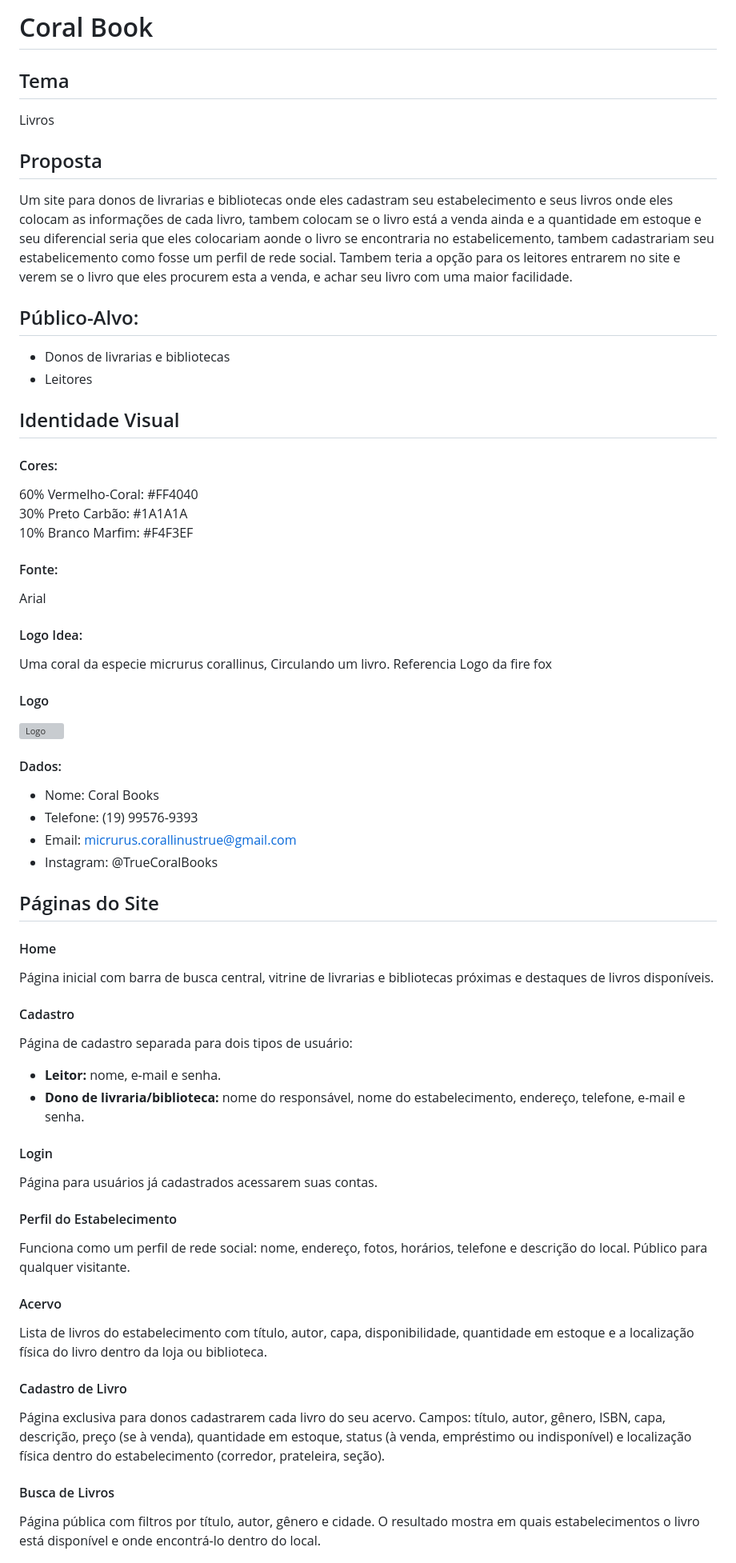
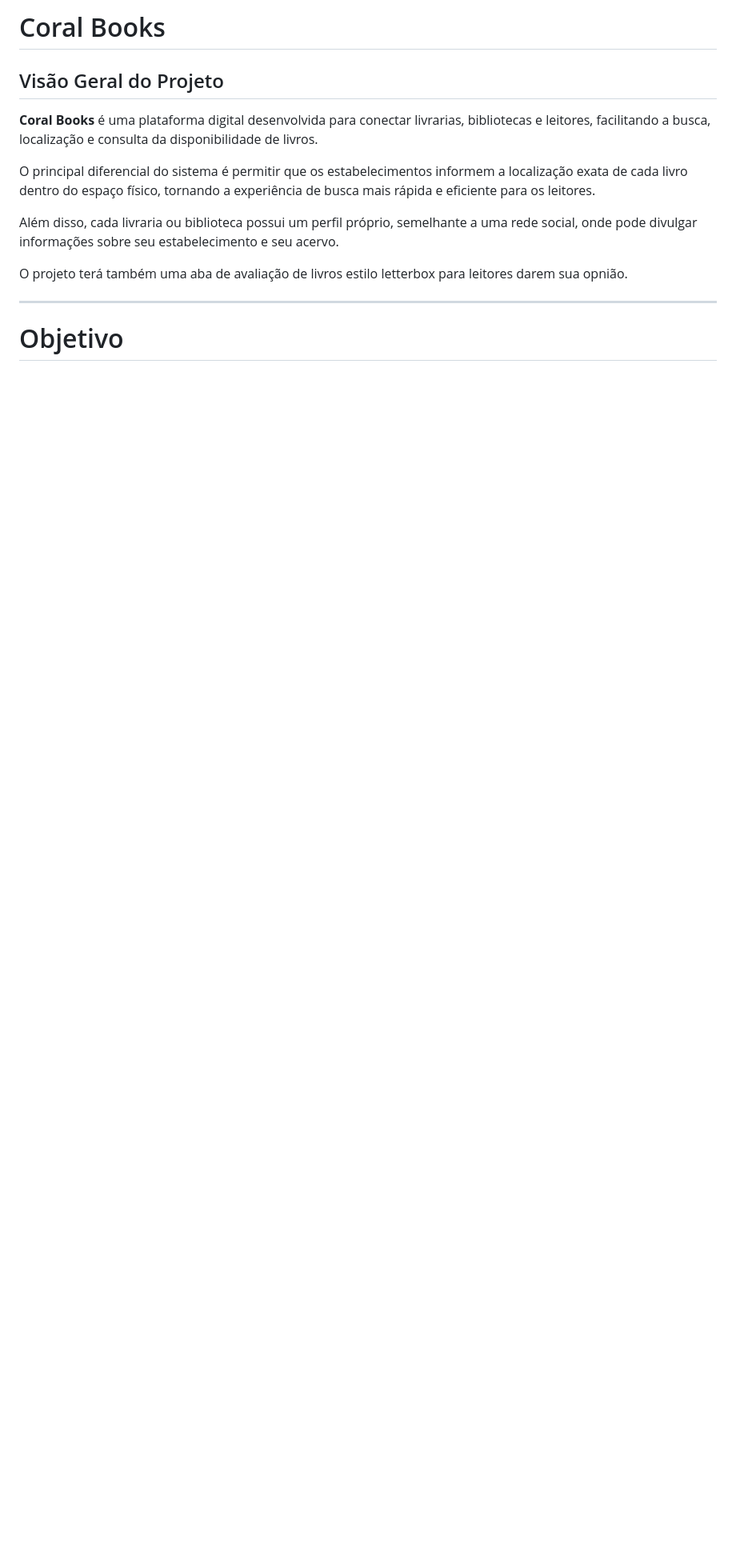
Before and after one commit to TrueCoral/Coral_Books, a Markdown page: Projeto-Site/README.md, the part around one of its changes. Shown at 80% size. Rendered like a GitHub page; blank space fills up the shorter version; grey boxes are pictures that could not be loaded.

```diff
--- a/Projeto-Site/README.md
+++ b/Projeto-Site/README.md
@@ -1,49 +1,16 @@
-# Coral Book
-## Tema
-Livros
-## Proposta
-Um site para donos de livrarias e bibliotecas onde eles cadastram seu estabelecimento e seus livros onde eles colocam as informações de cada livro, tambem colocam se o livro está a venda ainda e a quantidade em estoque e seu diferencial seria que eles colocariam aonde o livro se encontraria no estabelicemento, tambem cadastrariam seu estabelicemento como fosse um perfil de rede social. Tambem teria a opção para os leitores entrarem no site e verem se o livro que eles procurem esta a venda, e achar seu livro com uma maior facilidade.
-## Público-Alvo:
-- Donos de livrarias e bibliotecas
-- Leitores
-## Identidade Visual
-#### Cores:
-60% Vermelho-Coral: #FF4040 <br>
-30% Preto Carbão: #1A1A1A <br>
-10% Branco Marfim: #F4F3EF
-#### Fonte:
-Arial
-#### Logo Idea:
-Uma coral da especie micrurus corallinus, Circulando um livro. Referencia Logo da fire fox
-#### Logo
-![Logo](./Logo/Logo.png)
-#### Dados:
-- Nome: Coral Books
-- Telefone: (19) 99576-9393
-- Email: micrurus.corallinustrue@gmail.com
-- Instagram: @TrueCoralBooks
-## Páginas do Site
+# Coral Books
 
-#### Home
-Página inicial com barra de busca central, vitrine de livrarias e bibliotecas próximas e destaques de livros disponíveis.
+## Visão Geral do Projeto
 
-#### Cadastro
-Página de cadastro separada para dois tipos de usuário:
+**Coral Books** é uma plataforma digital desenvolvida para conectar livrarias, bibliotecas e leitores, facilitando a busca, localização e consulta da disponibilidade de livros.
 
-- **Leitor:** nome, e-mail e senha.
-- **Dono de livraria/biblioteca:** nome do responsável, nome do estabelecimento, endereço, telefone, e-mail e senha.
-#### Login
-Página para usuários já cadastrados acessarem suas contas.
+O principal diferencial do sistema é permitir que os estabelecimentos informem a localização exata de cada livro dentro do espaço físico, tornando a experiência de busca mais rápida e eficiente para os leitores.
 
-#### Perfil do Estabelecimento
-Funciona como um perfil de rede social: nome, endereço, fotos, horários, telefone e descrição do local. Público para qualquer visitante.
+Além disso, cada livraria ou biblioteca possui um perfil próprio, semelhante a uma rede social, onde pode divulgar informações sobre seu estabelecimento e seu acervo.
 
-#### Acervo
-Lista de livros do estabelecimento com título, autor, capa, disponibilidade, quantidade em estoque e a localização física do livro dentro da loja ou biblioteca.
+O projeto terá também uma aba de avaliação de livros estilo letterbox para leitores darem sua opnião.
 
-#### Cadastro de Livro
-Página exclusiva para donos cadastrarem cada livro do seu acervo. Campos: título, autor, gênero, ISBN, capa, descrição, preço (se à venda), quantidade em estoque, status (à venda, empréstimo ou indisponível) e localização física dentro do estabelecimento (corredor, prateleira, seção).
+---
 
-#### Busca de Livros
-Página pública com filtros por título, autor, gênero e cidade. O resultado mostra em quais estabelecimentos o livro está disponível e onde encontrá-lo dentro do local.
+# Objetivo
 
```
Also changed, not shown: other parts of Projeto-Site/README.md (+294 -16 lines).
